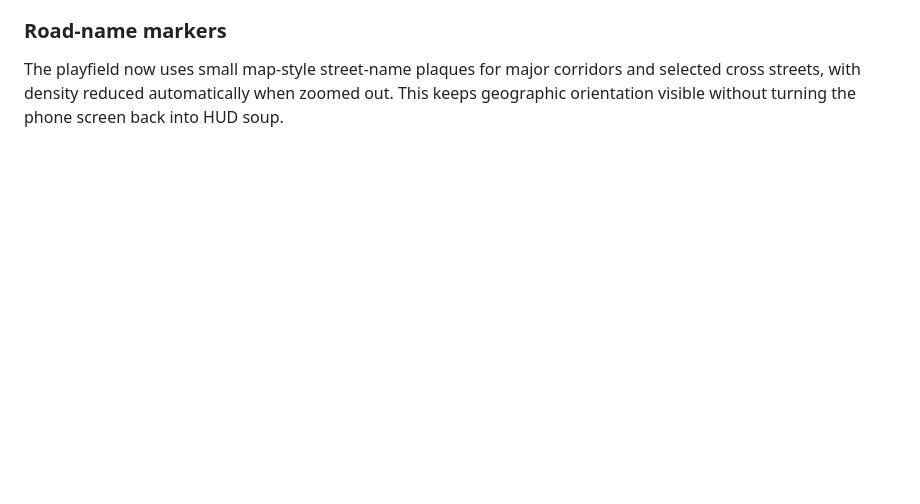
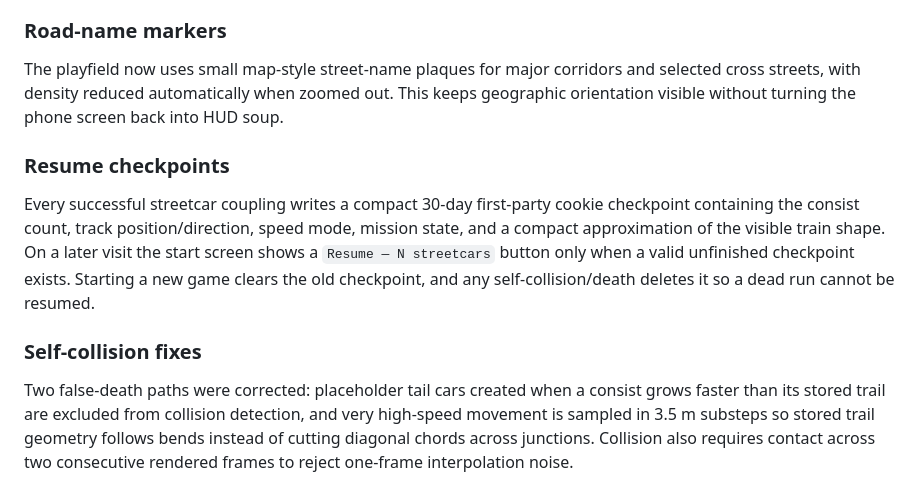
Before and after one commit to agilesyndrome/snakettc, a Markdown page: README.md, the part around the change. GitHub-like rendering; blank space fills up the shorter version.

Commit message:
Document resume checkpoints and collision fixes

```diff
--- a/README.md
+++ b/README.md
@@ -82,3 +82,12 @@ The first collectible is intentionally different from normal random spawns. It i
 ### Road-name markers
 
 The playfield now uses small map-style street-name plaques for major corridors and selected cross streets, with density reduced automatically when zoomed out. This keeps geographic orientation visible without turning the phone screen back into HUD soup.
+
+
+### Resume checkpoints
+
+Every successful streetcar coupling writes a compact 30-day first-party cookie checkpoint containing the consist count, track position/direction, speed mode, mission state, and a compact approximation of the visible train shape. On a later visit the start screen shows a `Resume — N streetcars` button only when a valid unfinished checkpoint exists. Starting a new game clears the old checkpoint, and any self-collision/death deletes it so a dead run cannot be resumed.
+
+### Self-collision fixes
+
+Two false-death paths were corrected: placeholder tail cars created when a consist grows faster than its stored trail are excluded from collision detection, and very high-speed movement is sampled in 3.5 m substeps so stored trail geometry follows bends instead of cutting diagonal chords across junctions. Collision also requires contact across two consecutive rendered frames to reject one-frame interpolation noise.
```
